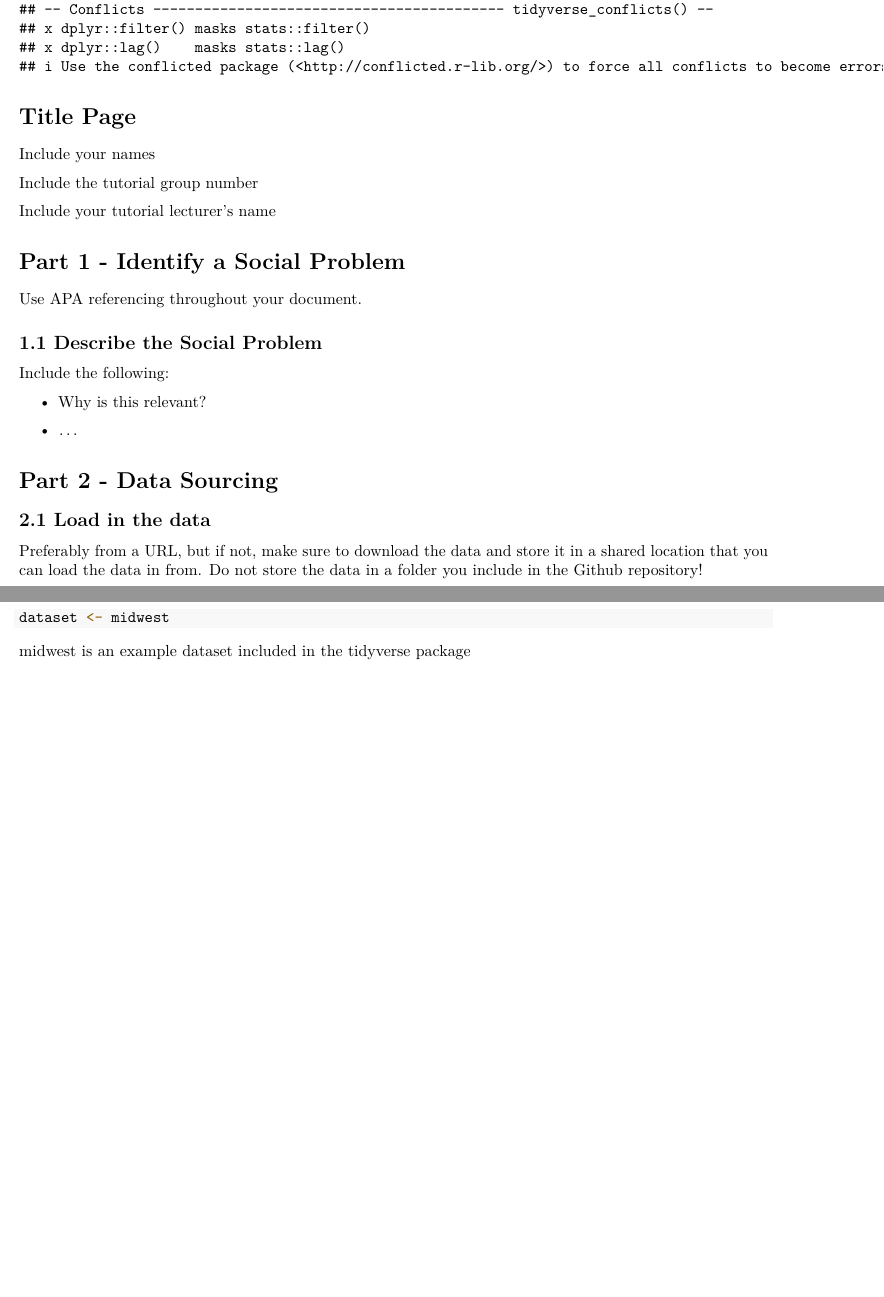
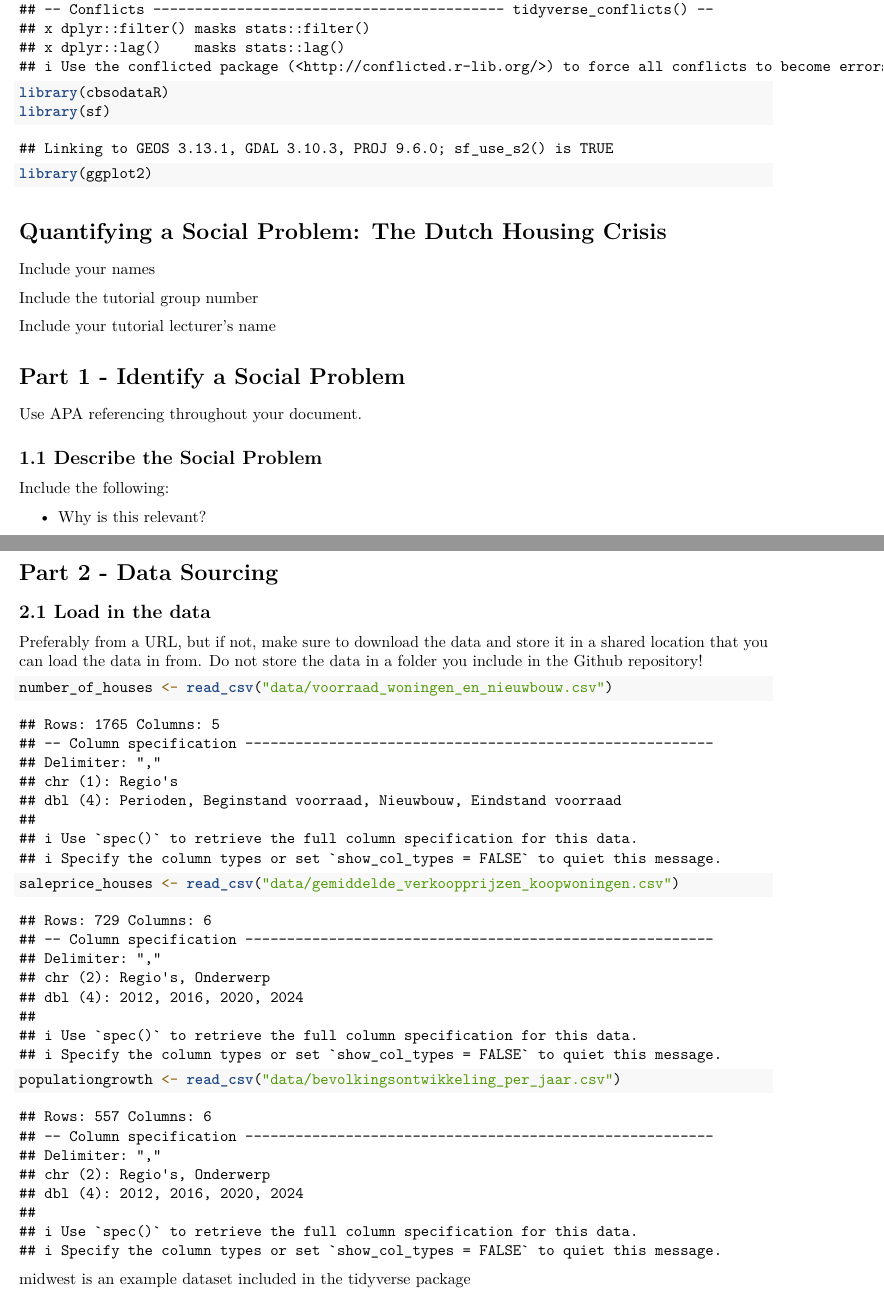
Before and after one commit to Dave01293/EBEProgramming, an R Markdown document (Template_Assignment.Rmd): two parts of pages 1 and 2 of 3 before the commit and two parts of pages 1 and 2 of 4 after it, joined at a grey line, cut so that both start at the same text, the shorter picture padded with empty space. Rendered offline with R 4.5, knitr and Pandoc, then LaTeX, with nearby package versions; some code elsewhere in the file could not run offline.

Commit message:
template assignment invullen

````diff
--- a/Template_Assignment.Rmd
+++ b/Template_Assignment.Rmd
@@ -13,9 +16,12 @@ install.packages("tidyverse")
 
 ```{r packages}
 require(tidyverse)
+library(cbsodataR)
+library(sf)
+library(ggplot2)
 ```
 
-# Title Page
+# Quantifying a Social Problem: The Dutch Housing Crisis
 
 Include your names
 
@@ -42,7 +48,11 @@ Include the following:
 Preferably from a URL, but if not, make sure to download the data and store it in a shared location that you can load the data in from. Do not store the data in a folder you include in the Github repository!
 
 ```{r loading_data}
-dataset <- midwest
+number_of_houses <- read_csv("data/voorraad_woningen_en_nieuwbouw.csv")
+
+saleprice_houses <- read_csv("data/gemiddelde_verkoopprijzen_koopwoningen.csv")
+
+populationgrowth <- read_csv("data/bevolkingsontwikkeling_per_jaar.csv")
 ```
 
 midwest is an example dataset included in the tidyverse package
````
Also changed, not shown: Template_Assignment.Rmd (3 more changed lines).
